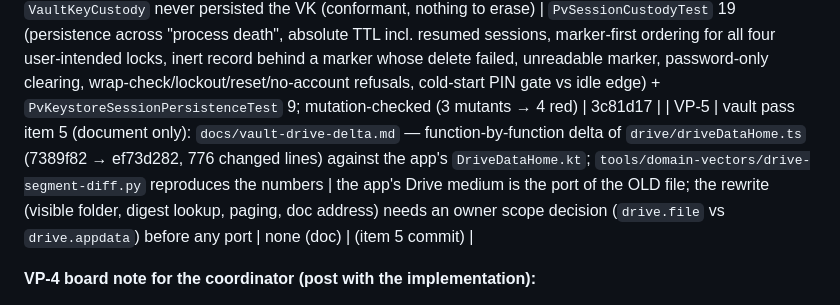
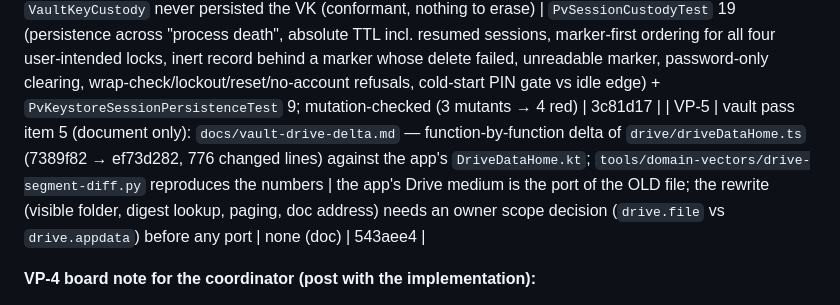
Before and after one commit to chris-dev-at/BetterTrackMobile, a Markdown page: docs/MAINTENANCE_LEDGER.md, the part around the change. Rendered like a GitHub page.

Commit message:
docs(ledger): record the VP-5 commit SHA (543aee4) on its row

```diff
--- a/docs/MAINTENANCE_LEDGER.md
+++ b/docs/MAINTENANCE_LEDGER.md
@@ -34,7 +34,7 @@
 | VP-2 | vault pass item 2: `refineRestoredCashSets` (contracts vault.ts:1908-1977 @ef73d282) ported line for line into `VaultContracts.kt` with `strictRestoreEntityOrder` (the `toStrictRestoreDocument` walk); `CASH_TAGS_PER_USER_MAX = 1000` beside `CASH_TAGS_PER_ITEM_MAX`; `PARANOID_LEGACY_WIPED` → `bt_err_paranoid_legacy_wiped` (EN/DE); `packages/contracts/src/vault.test.ts` vendored as `vendor/web-vault/contracts-vault.test.ts`; `VaultContract.ENTITY_KINDS` citation re-pointed to vault.ts:903-931 | the 8884c5cb → ef73d282 re-pin vendored the refinement + the code but ported neither (portfolioRow `vaultAlias`, bounded patterns, import-row sub-schemas: no app surface, recorded in PINNED_AT) | `VaultRestoredCashSetsTest` 19 (the 15 upstream `it`s of lines 464-809 + walk ×2 + document-invalid + constants; 11 red first against an `emptyList()` stub); `BtErrorCopyTest` +1 (reads the vendored `PARANOID_TRANSITION_ERROR_CODES`; red first on `PARANOID_LEGACY_WIPED`); 838/838 vectors + every vault replay unchanged | a0a62f8 |
 | VP-3 | vault pass item 3: `DataHomeFailureCode.REVOKED` / `IDENTITY_MISMATCH` (dataHome.ts:26-27 order); `hasRevokedGrant` (drive/driveDataHome.ts:1239-1253) ported into `DriveDataHome.driveFetch` ahead of the 401 branch + `GoogleAuthProvider.markRevoked()` (no-op default); `statusFor` maps both to `SIGN_IN_REQUIRED`; `FakeDriveServer.revokedGrantStatus`; `tools/domain-vectors/generate-drive-revoked-grant.mjs` + `drive-revoked-grant.fixture.json` | the re-pin vendored the two reasons and the revocation detector but the app still read every revoked grant as a plain expiry (silent re-mint loop instead of a sign-in prompt) | `DriveRevokedGrantVectorTest` (27 bodies, answers computed by the platform function; JS fold/BOM/template semantics); `DriveDataHomeTest` +3 (400/401 revoked, markRevoked once; ambiguous 401 stays expired, 403 body ignored); `VaultSyncCoordinatorTest` +1; 4 red first | c9bd299 |
 | VP-4 | vault pass item 4: §12 custody aligned with the owner's 2026-09-03 amendment for the pv endpoint custody — `PvSessionPersistence` (none / memory / Android Keystore-sealed record in the pv endpoint prefs), the per-account `PvDeviceLockMarker`, `PvLockReason` ×5, `PvDeviceCustody.bindAccount` / `lock(reason)` / `resumeSession()` / `expireIfPastTtl()`; flag stays OFF, AppGraph untouched | the pv session died with the process (memory-only) while the web's survives reloads for 7 days under the same five lock edges; the v1 `VaultKeyCustody` never persisted the VK (conformant, nothing to erase) | `PvSessionCustodyTest` 19 (persistence across "process death", absolute TTL incl. resumed sessions, marker-first ordering for all four user-intended locks, inert record behind a marker whose delete failed, unreadable marker, password-only clearing, wrap-check/lockout/reset/no-account refusals, cold-start PIN gate vs idle edge) + `PvKeystoreSessionPersistenceTest` 9; mutation-checked (3 mutants → 4 red) | 3c81d17 |
-| VP-5 | vault pass item 5 (document only): `docs/vault-drive-delta.md` — function-by-function delta of `drive/driveDataHome.ts` (7389f82 → ef73d282, 776 changed lines) against the app's `DriveDataHome.kt`; `tools/domain-vectors/drive-segment-diff.py` reproduces the numbers | the app's Drive medium is the port of the OLD file; the rewrite (visible folder, digest lookup, paging, doc address) needs an owner scope decision (`drive.file` vs `drive.appdata`) before any port | none (doc) | (item 5 commit) |
+| VP-5 | vault pass item 5 (document only): `docs/vault-drive-delta.md` — function-by-function delta of `drive/driveDataHome.ts` (7389f82 → ef73d282, 776 changed lines) against the app's `DriveDataHome.kt`; `tools/domain-vectors/drive-segment-diff.py` reproduces the numbers | the app's Drive medium is the port of the OLD file; the rewrite (visible folder, digest lookup, paging, doc address) needs an owner scope decision (`drive.file` vs `drive.appdata`) before any port | none (doc) | 543aee4 |
 
 **VP-4 board note for the coordinator (post with the implementation):**
 
```
